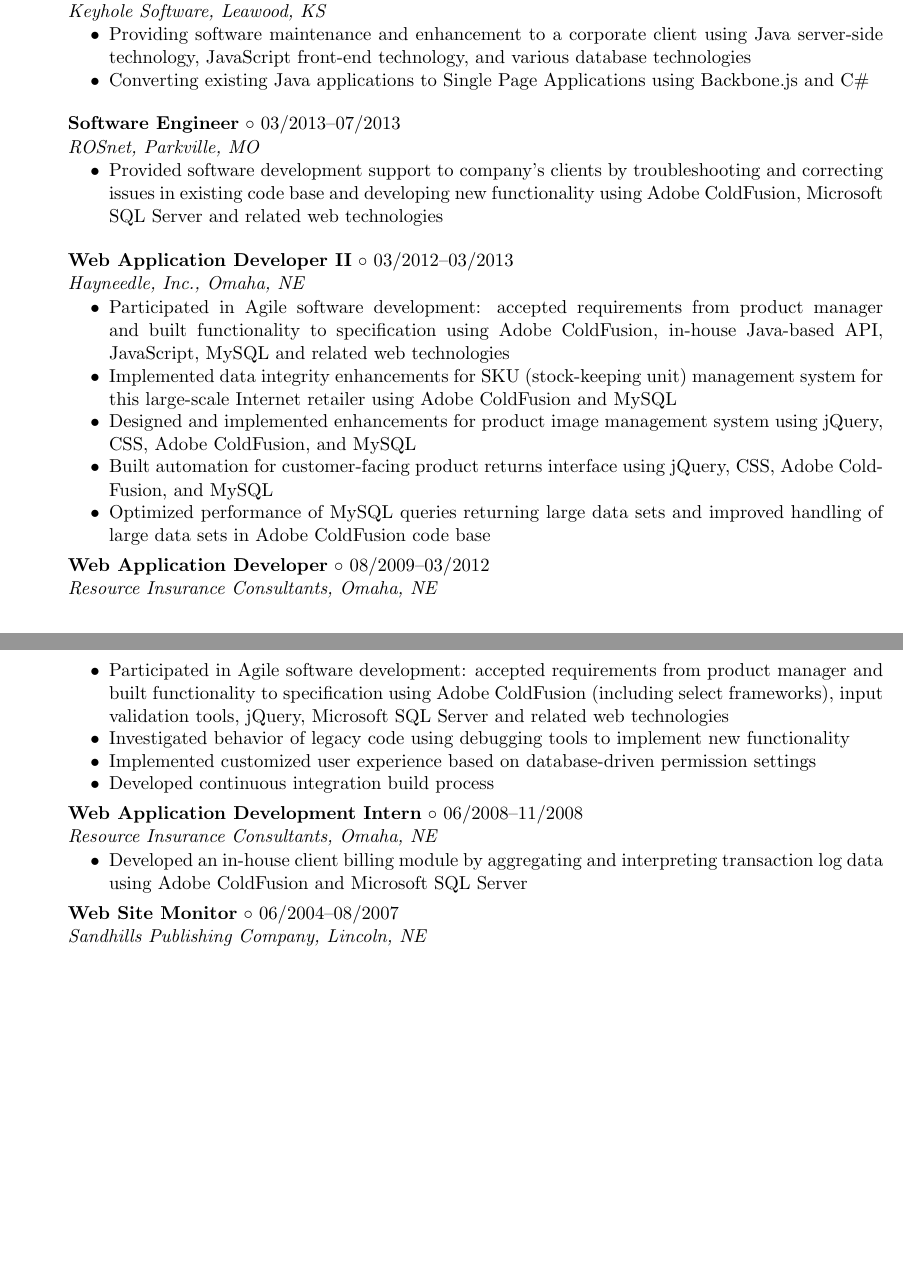
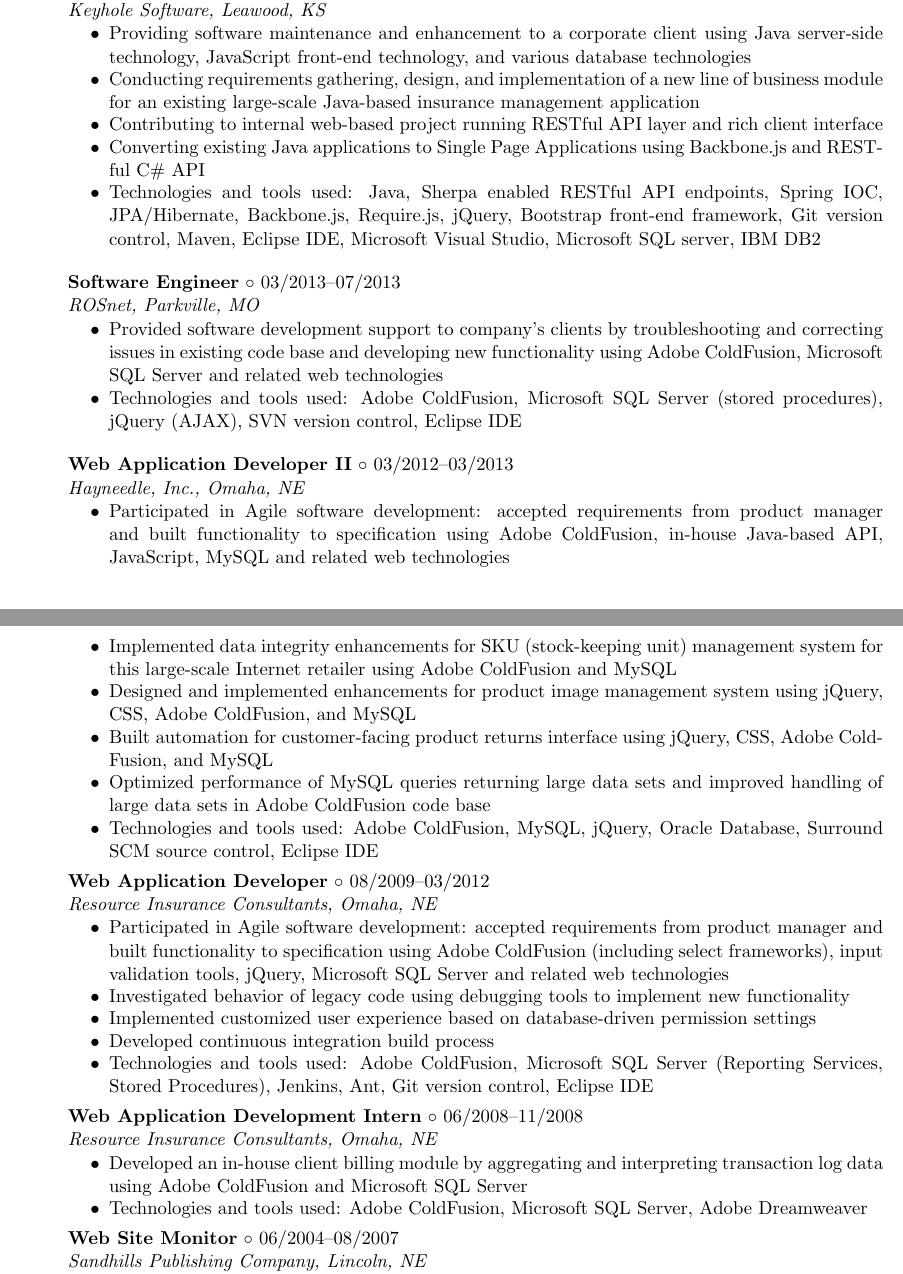
Before and after one commit to europaJDM/personal-latex, a LaTeX CV (resume_main.tex): two parts of pages 1 and 2 of 2, joined at a grey line, cut so that both start at the same text, the shorter picture padded with empty space. Compiled offline with pdfLaTeX.

Commit message:
Expanded on current experience, added "technologies and tools" bullet points

```diff
--- a/resume_main.tex
+++ b/resume_main.tex
@@ -24,7 +24,10 @@
 		\textit{Keyhole Software, Leawood, KS} \vspace{-1.5mm}
 		\begin{itemize1}
 			\item Providing software maintenance and enhancement to a corporate client using Java server-side technology, JavaScript front-end technology, and various database technologies
-			\item Converting existing Java applications to Single Page Applications using Backbone.js and C\#
+			\item Conducting requirements gathering, design, and implementation of a new line of business module for an existing large-scale Java-based insurance management application
+			\item Contributing to internal web-based project running RESTful API layer and rich client interface
+			\item Converting existing Java applications to Single Page Applications using Backbone.js and RESTful C\# API
+			\item Technologies and tools used: Java, Sherpa enabled RESTful API endpoints, Spring IOC, JPA/Hibernate, Backbone.js, Require.js, jQuery, Bootstrap front-end framework, Git version control, Maven, Eclipse IDE, Microsoft Visual Studio, Microsoft SQL server, IBM DB2
 		\end{itemize1}
 \end{itemize1}
 
@@ -33,6 +36,7 @@
 		\textit{ROSnet, Parkville, MO} \vspace{-1.5mm}
 		\begin{itemize1}
 			\item Provided software development support to company's clients by troubleshooting and correcting issues in existing code base and developing new functionality using Adobe ColdFusion, Microsoft SQL Server and related web technologies
+			\item Technologies and tools used: Adobe ColdFusion, Microsoft SQL Server (stored procedures), jQuery (AJAX), SVN version control, Eclipse IDE
 		\end{itemize1}
 \end{itemize1}
 
@@ -45,6 +49,7 @@
 			\item Designed and implemented enhancements for product image management system using jQuery, CSS, Adobe ColdFusion, and MySQL
 			\item Built automation for customer-facing product returns interface using jQuery, CSS, Adobe ColdFusion, and MySQL
 			\item Optimized performance of MySQL queries returning large data sets and improved handling of large data sets in Adobe ColdFusion code base
+			\item Technologies and tools used: Adobe ColdFusion, MySQL, jQuery, Oracle Database, Surround SCM source control, Eclipse IDE
 		\end{itemize1}
 	\item \textbf{Web Application Developer} \textopenbullet{} 08/2009--03/2012 \\
 		\textit{Resource Insurance Consultants, Omaha, NE} \vspace{-1.5mm}
@@ -54,11 +59,13 @@
 % 			\item Utilized \texttt{cfdocument} tag extensively to dynamically produce mailing labels and letters
 			\item Implemented customized user experience based on database-driven permission settings
 			\item Developed continuous integration build process
+			\item Technologies and tools used: Adobe ColdFusion, Microsoft SQL Server (Reporting Services, Stored Procedures), Jenkins, Ant, Git version control, Eclipse IDE
 		\end{itemize1}
 	\item \textbf{Web Application Development Intern} \textopenbullet{} 06/2008--11/2008 \\
 		\textit{Resource Insurance Consultants, Omaha, NE} \vspace{-1.5mm}
 		\begin{itemize1}
 			\item Developed an in-house client billing module by aggregating and interpreting transaction log data using Adobe ColdFusion and Microsoft SQL Server
+			\item Technologies and tools used: Adobe ColdFusion, Microsoft SQL Server, Adobe Dreamweaver
 		\end{itemize1}
 	\item \textbf{Web Site Monitor} \textopenbullet{} 06/2004--08/2007 \\
 		\textit{Sandhills Publishing Company, Lincoln, NE} \vspace{-1.5mm}
```
Also changed, not shown: resume_main.tex (2 more changed lines).
